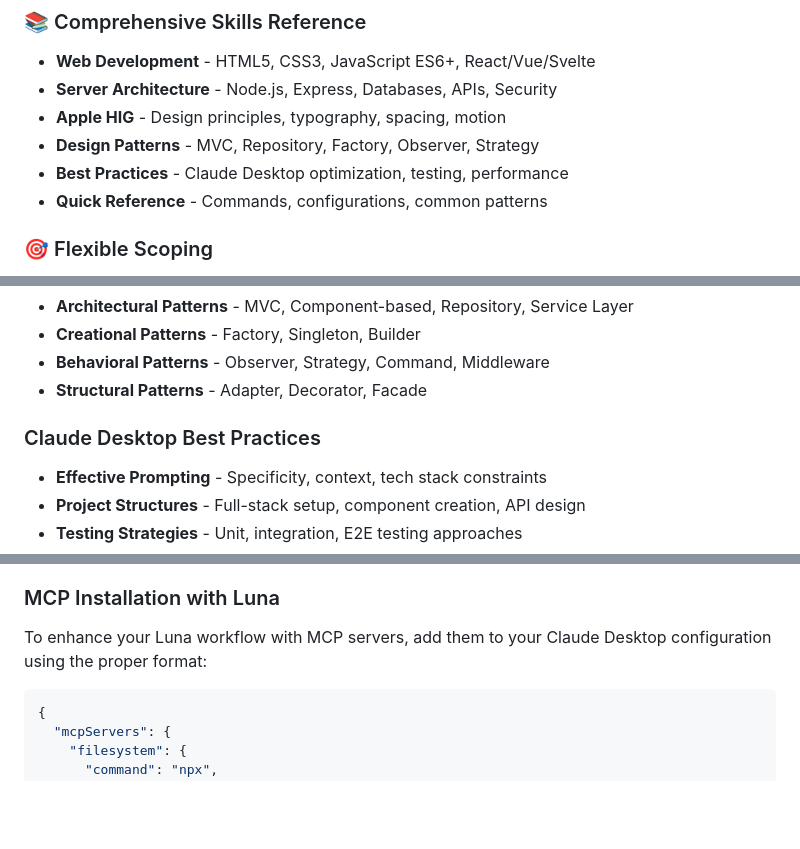
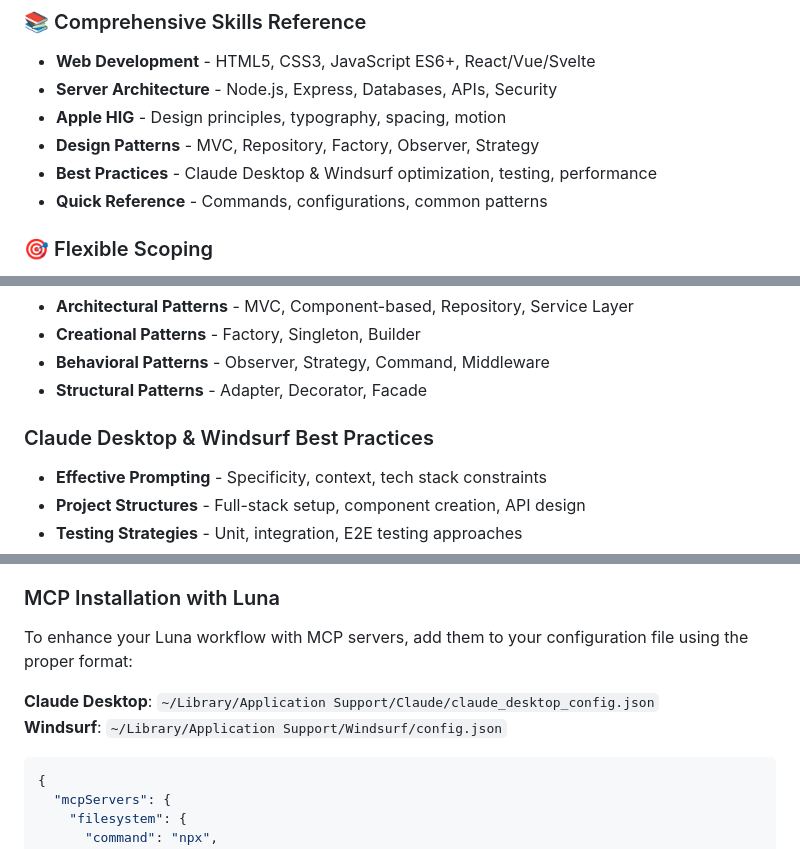
Before and after one commit to lunaos-ai/luna-agents, a Markdown page: README.md, 3 parts joined by grey strips. GitHub-like rendering; blank space fills up the shorter version.

````diff
--- a/README.md
+++ b/README.md
@@ -25,7 +25,7 @@ Luna Agents is a comprehensive Claude Desktop plugin that provides an end-to-end
 - **Server Architecture** - Node.js, Express, Databases, APIs, Security
 - **Apple HIG** - Design principles, typography, spacing, motion
 - **Design Patterns** - MVC, Repository, Factory, Observer, Strategy
-- **Best Practices** - Claude Desktop optimization, testing, performance
+- **Best Practices** - Claude Desktop & Windsurf optimization, testing, performance
 - **Quick Reference** - Commands, configurations, common patterns
 
 ### 🎯 Flexible Scoping
@@ -176,7 +176,7 @@ Luna Agents includes a comprehensive **skills.md** reference file that contains:
 - **Behavioral Patterns** - Observer, Strategy, Command, Middleware
 - **Structural Patterns** - Adapter, Decorator, Facade
 
-### Claude Desktop Best Practices
+### Claude Desktop & Windsurf Best Practices
 - **Effective Prompting** - Specificity, context, tech stack constraints
 - **Project Structures** - Full-stack setup, component creation, API design
 - **Testing Strategies** - Unit, integration, E2E testing approaches
@@ -360,7 +360,10 @@ Luna Agents works seamlessly with Model Context Protocol (MCP) servers to enhanc
 
 ### MCP Installation with Luna
 
-To enhance your Luna workflow with MCP servers, add them to your Claude Desktop configuration using the proper format:
+To enhance your Luna workflow with MCP servers, add them to your configuration file using the proper format:
+
+**Claude Desktop**: `~/Library/Application Support/Claude/claude_desktop_config.json`
+**Windsurf**: `~/Library/Application Support/Windsurf/config.json`
 
 ```json
 {
````
Also changed, not shown: other parts of README.md (+9 -9 lines).
